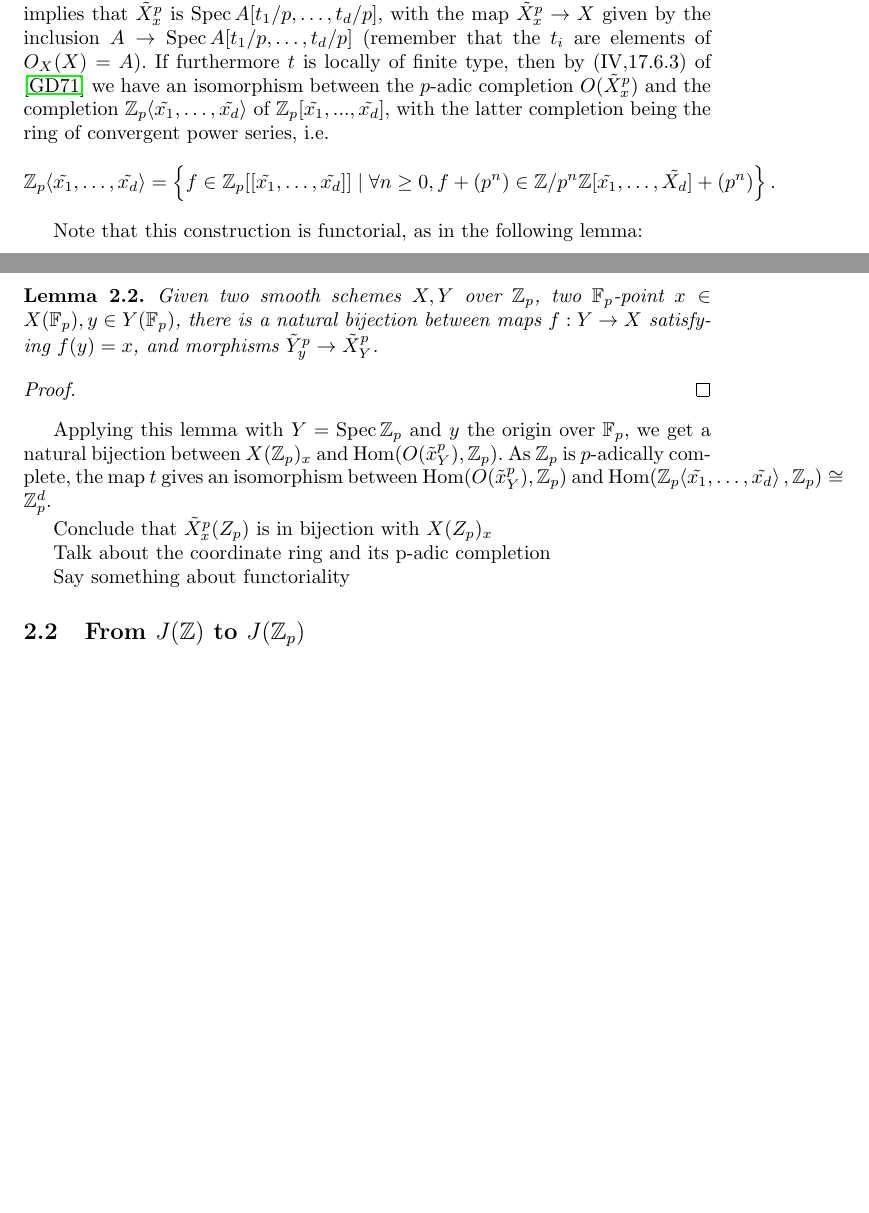
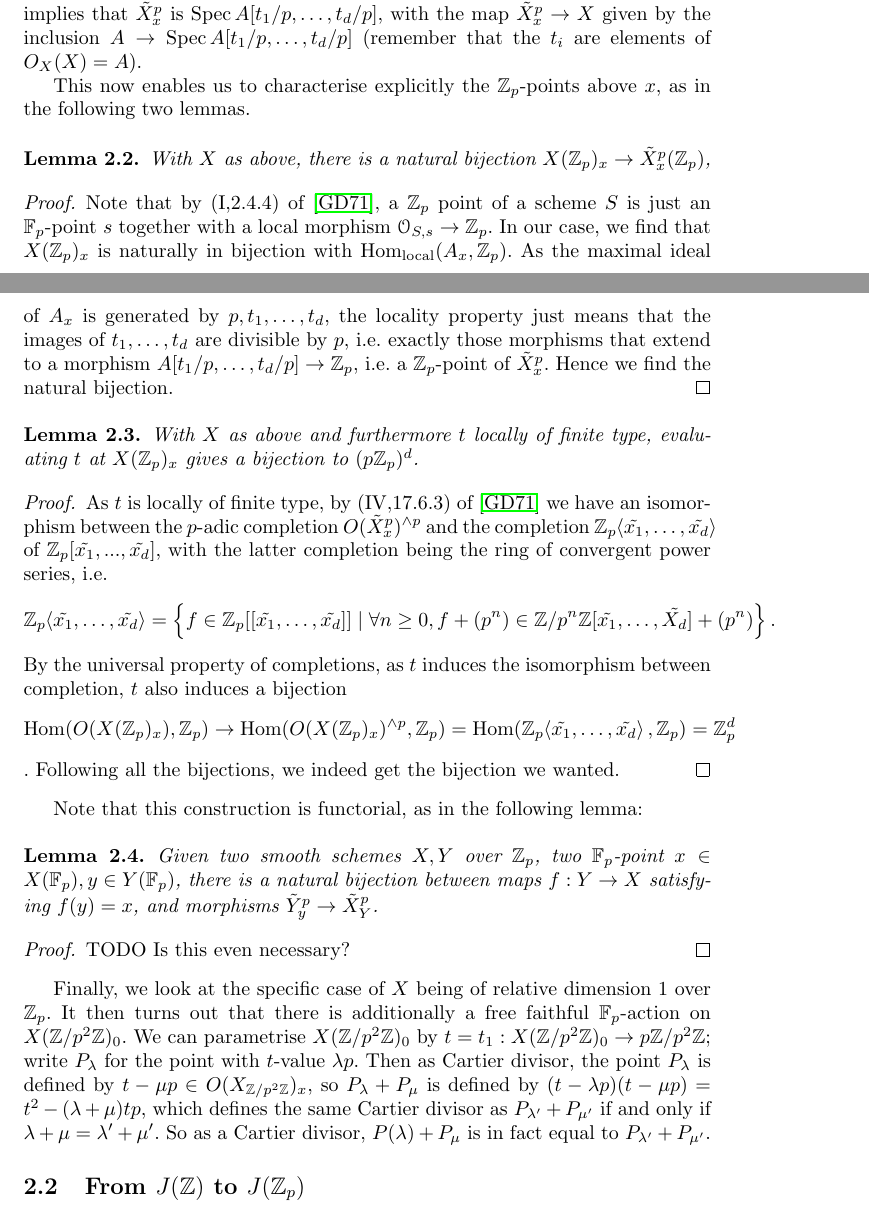
Before and after one commit to pimsp/scrip, a LaTeX document (MS.tex): two parts of pages 4 and 5 of 11, joined at a grey line, cut so that both start at the same text, the shorter picture padded with empty space. The pictures show the PDF file MS.pdf that the author committed with the source.

Commit message:
Added Cartier divisors on curve

```diff
--- a/MS.tex
+++ b/MS.tex
@@ -217,28 +217,38 @@ Let $X/\Z_p$ be a smooth scheme of relative dimension $d$, and let $x \in X(\F_p
 % Blow up X at x, and look at the part where p generates the maximal ideal
 Assume, by looking at a neighborhood of $x$, that $X = \Spec A$ is affine and that $p,t_1,\dots,t_d$ generate the maximal ideal of $O_{X,x}$ with $t_1,\dots,t_d$ elements of $O_X(X) = A$, also called \textit{parameters} at $x$. By shrinking $X$ even more, we may assume as $X$ is smooth that $t = (t_1,\dots,t_d): X \to \A^d_{\Z_p}$ is \'etale. Now consider the blowup $\Tilde{X}_x \to X$ of $X$ at $x$, and let $\Tilde{X}_x^p$ be the part where $p$ generates the maximal ideal. Equivalently, that is the part where $t_1,\dots,t_d$ are multiples of $p$, so informally it consists of the points that reduce to $x$ modulo $p$.
 
-As $t$ is \'etale, the ideal of $X$ defining $x$ is the pullback along $t$ of the ideal of $\A^d_{\Z_p}$ defining the origin $a$ over $\F_p$. That means that the blowup $\Tilde{X}_x \to X$ is the pullback of the blowup $\Tilde{\A}^d_{\Z_p,a} \to \A^d$. Then the part $\Tilde{X}_x^p$ is the pullback of the corresponding part of $\Tilde{\A}^d_{\Z_p,a}$, i.e. $\Spec \Z_p[\Tilde{x_1},\dots,\Tilde{x_d/p}] = \Spec \Z_p[x_1/p,\dots,x_d/p]$ with the morphism $\Z_p[x_1,\dots,x_d] \to \Z_p[\Tilde{x_1},\dots,\tilde{x_p}]$ given by $x_i \mapsto p\Tilde{x_i}$. That implies that $\Tilde{X}_x^p$ is $\Spec A[t_1/p,\dots,t_d/p]$, with the map $\Tilde{X}_x^p \to X$ given by the inclusion $A \to \Spec A[t_1/p,\dots,t_d/p]$ (remember that the $t_i$ are elements of $O_X(X) = A$). If furthermore $t$ is locally of finite type, then by (IV,17.6.3) of \cite{ega} we have an isomorphism between the $p$-adic completion $O(\Tilde{X}_x^p)$ and the completion $\Z_p\angle{\Tilde{x_1},\dots, \Tilde{x_d}}$ of $\Z_p[\Tilde{x_1},...,\Tilde{x_d}]$, with the latter completion being the ring of convergent power series, i.e.
+As $t$ is \'etale, the ideal of $X$ defining $x$ is the pullback along $t$ of the ideal of $\A^d_{\Z_p}$ defining the origin $a$ over $\F_p$. That means that the blowup $\Tilde{X}_x \to X$ is the pullback of the blowup $\Tilde{\A}^d_{\Z_p,a} \to \A^d$. Then the part $\Tilde{X}_x^p$ is the pullback of the corresponding part of $\Tilde{\A}^d_{\Z_p,a}$, i.e. $\Spec \Z_p[\Tilde{x_1},\dots,\Tilde{x_d}] = \Spec \Z_p[x_1/p,\dots,x_d/p]$ with the morphism $\Z_p[x_1,\dots,x_d] \to \Z_p[\Tilde{x_1},\dots,\tilde{x_p}]$ given by $x_i \mapsto p\Tilde{x_i}$. That implies that $\Tilde{X}_x^p$ is $\Spec A[t_1/p,\dots,t_d/p]$, with the map $\Tilde{X}_x^p \to X$ given by the inclusion $A \to \Spec A[t_1/p,\dots,t_d/p]$ (remember that the $t_i$ are elements of $O_X(X) = A$).
+
+This now enables us to characterise explicitly the $\Z_p$-points above $x$, as in the following two lemmas.
+
+\begin{lem}
+With $X$ as above, there is a natural bijection $X(\Z_p)_x \to \Tilde{X}_x^p(\Z_p)$,
+\end{lem}
+\begin{proof}
+Note that by (I,2.4.4) of \cite{ega}, a $\Z_p$ point of a scheme $S$ is just an $\F_p$-point $s$ together with a local morphism $\O_{S,s} \to \Z_p$. In our case, we find that $X(\Z_p)_x$ is naturally in bijection with $\Hom_{\text{local}}(A_x,\Z_p)$. As the maximal ideal of $A_x$ is generated by $p,t_1,\dots,t_d$, the locality property just means that the images of $t_1,\dots,t_d$ are divisible by $p$, i.e. exactly those morphisms that extend to a morphism $A[t_1/p,\dots,t_d/p] \to \Z_p$, i.e. a $\Z_p$-point of $\Tilde{X}_x^p$. Hence we find the natural bijection.
+\end{proof}
+
+\begin{lem}
+With $X$ as above and furthermore $t$ locally of finite type, evaluating $t$ at $X(\Z_p)_x$ gives a bijection to $(p\Z_p)^d$.
+\end{lem}
+\begin{proof}
+As $t$ is locally of finite type, by (IV,17.6.3) of \cite{ega} we have an isomorphism between the $p$-adic completion $O(\Tilde{X}_x^p)^{\wedge p}$ and the completion $\Z_p\angle{\Tilde{x_1},\dots, \Tilde{x_d}}$ of $\Z_p[\Tilde{x_1},...,\Tilde{x_d}]$, with the latter completion being the ring of convergent power series, i.e.
 \[
 \Z_p\angle{\Tilde{x_1},\dots, \Tilde{x_d}} = \left\{f \in \Z_p[[\Tilde{x_1},\dots,\Tilde{x_d}]] \mid \forall n \geq 0, f + (p^n) \in \Z/p^n\Z[\Tilde{x_1},\dots,\tilde{X_d}] + (p^n) \right\}.
 \]
+By the universal property of completions, as $t$ induces the isomorphism between completion, $t$ also induces a bijection $$\Hom(O(X(\Z_p)_x), \Z_p) \to \Hom(O(X(\Z_p)_x)^{\wedge p}, \Z_p) = \Hom(\Z_p\angle{\Tilde{x_1},\dots,\Tilde{x_d}},\Z_p) = \Z_p^d$$. Following all the bijections, we indeed get the bijection we wanted.
+\end{proof}
 
 Note that this construction is functorial, as in the following lemma:
 \begin{lem}
 Given two smooth schemes $X,Y$ over $\Z_p$, two $\F_p$-point $x\in X(\F_p), y\in Y(\F_p)$, there is a natural bijection between maps $f: Y \to X$ satisfying $f(y) = x$, and morphisms $\Tilde{Y}_y^p \to \Tilde{X}_Y^p$.
 \end{lem}
 \begin{proof}
-
+TODO
+Is this even necessary?
 \end{proof}
 
-Applying this lemma with $Y = \Spec \Z_p$ and $y$ the origin over $\F_p$, we get a natural bijection between $X(\Z_p)_x$ and $\Hom(O(\Tilde{x}_Y^p),\Z_p)$. As $\Z_p$ is $p$-adically complete, the map $t$ gives an isomorphism between $\Hom(O(\Tilde{x}_Y^p),\Z_p)$ and $\Hom(\Z_p\angle{\Tilde{x_1},\dots, \Tilde{x_d}},\Z_p) \cong \Z_p^d$.
-
-
-
-Conclude that $\Tilde{X}_x^p(Z_p)$ is in bijection with $X(Z_p)_x$
-
-Talk about the coordinate ring and its p-adic completion
-
-Say something about functoriality
+Finally, we look at the specific case of $X$ being of relative dimension $1$ over $\Z_p$. It then turns out that there is additionally a free faithful $\F_p$-action on $X(\Z/p^2\Z)_0$. We can parametrise $X(\Z/p^2\Z)_0$ by $t = t_1 : X(\Z/p^2\Z)_0 \to p\Z/p^2\Z$; write $P_{\lambda}$ for the point with $t$-value $\lambda p$. Then as Cartier divisor, the point $P_{\lambda}$ is defined by $t - \mu p \in O(X_{\Z/p^2\Z})_x$, so $P_{\lambda} + P_{\mu}$ is defined by $(t-\lambda p)(t-\mu p) = t^2 - (\lambda + \mu)tp$, which defines the same Cartier divisor as $P_{\lambda'} + P_{\mu'}$ if and only if $\lambda + \mu = \lambda' + \mu'$. So as a Cartier divisor, $P(\lambda) + P_{\mu}$ is in fact equal to $P_{\lambda'} + P_{\mu'}$.
 
 \subsection{From \texorpdfstring{$J(\Z)$}{J(Z)} to \texorpdfstring{$J(\Z_p)$}{J(Z\_p)}}
 For $p > 2$, we know that the torsion of $J(\Z)$ injects into $J(\F_p)$, by Proposition 2.3 of \cite{pierre2000}. Hence for $0 \in J(\F_p)$, we know $J(\Z)_0$ is as a group isomorphic to $\Z^r$ with $r$ the Mordell-Weil rank. By assumption, we also know $J(\Z)_t$ is in bijection with $J(\Z)_0$, with the bijection giving by translating with a lift of $t$. By Subsection \ref{subs:smoothzppoints} we know $J(\Z_p)_t$ is in bijection with $\Z_p^{g}$, with the bijection given by evaluating parameters and dividing by $p$. Let $\kappa: \Z^r \to \Z_p^g$ be the map resulting from the inclusion $J(\Z)_t \to J(\Z_p)_t$. Then $\kappa$ turns out to have a special property.
```
Also changed, not shown: MS.pdf.
